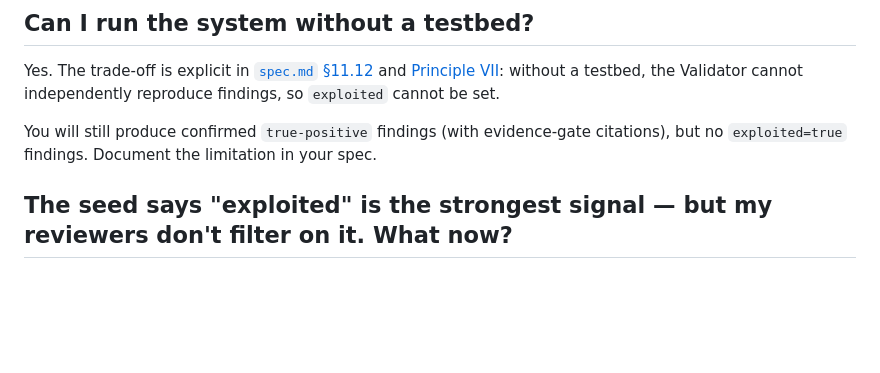
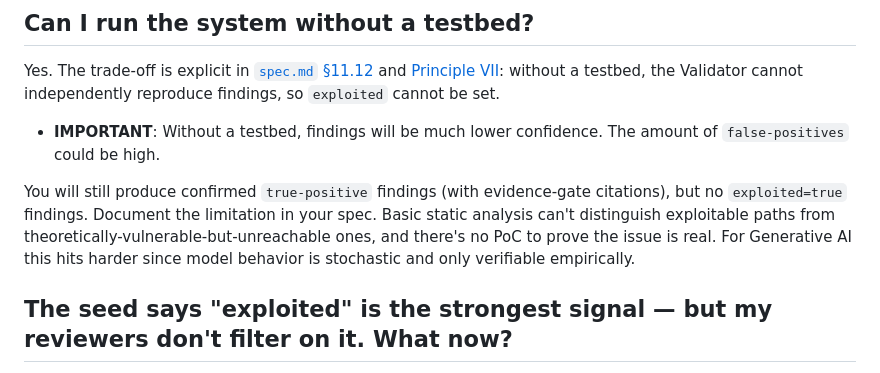
Before and after one commit to mlinarik/foundry-security-spec, a Markdown page: docs/faq.md, the part around the change. GitHub-like rendering; blank space fills up the shorter version.

Commit message:
Clarify limitations of findings without a testbed
Added important note regarding confidence levels and false positives when running the system without a testbed.

```diff
--- a/docs/faq.md
+++ b/docs/faq.md
@@ -94,7 +94,9 @@ See [`docs/adoption/integration-decisions.md` §11.2](adoption/integration-decis
 
 Yes. The trade-off is explicit in [`spec.md` §11.12](../spec.md#1112-testbed) and [Principle VII](../constitution.md#vii-exploited-means-demonstrated): without a testbed, the Validator cannot independently reproduce findings, so `exploited` cannot be set.
 
-You will still produce confirmed `true-positive` findings (with evidence-gate citations), but no `exploited=true` findings. Document the limitation in your spec.
+- **IMPORTANT**: Without a testbed, findings will be much lower confidence. The amount of `false-positives` could be high.
+
+You will still produce confirmed `true-positive` findings (with evidence-gate citations), but no `exploited=true` findings. Document the limitation in your spec. Basic static analysis can't distinguish exploitable paths from theoretically-vulnerable-but-unreachable ones, and there's no PoC to prove the issue is real. For Generative AI this hits harder since model behavior is stochastic and only verifiable empirically.
 
 ## The seed says "exploited" is the strongest signal — but my reviewers don't filter on it. What now?
 
```
